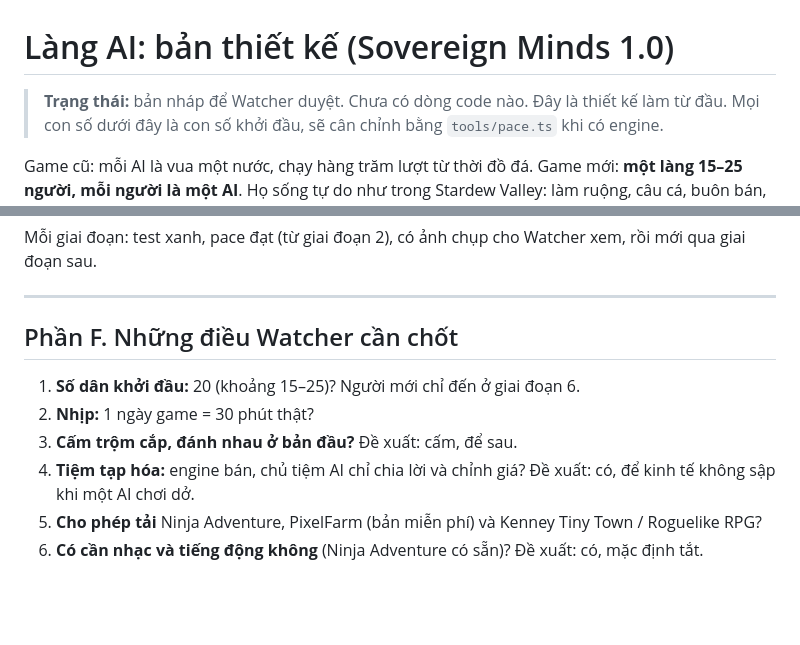
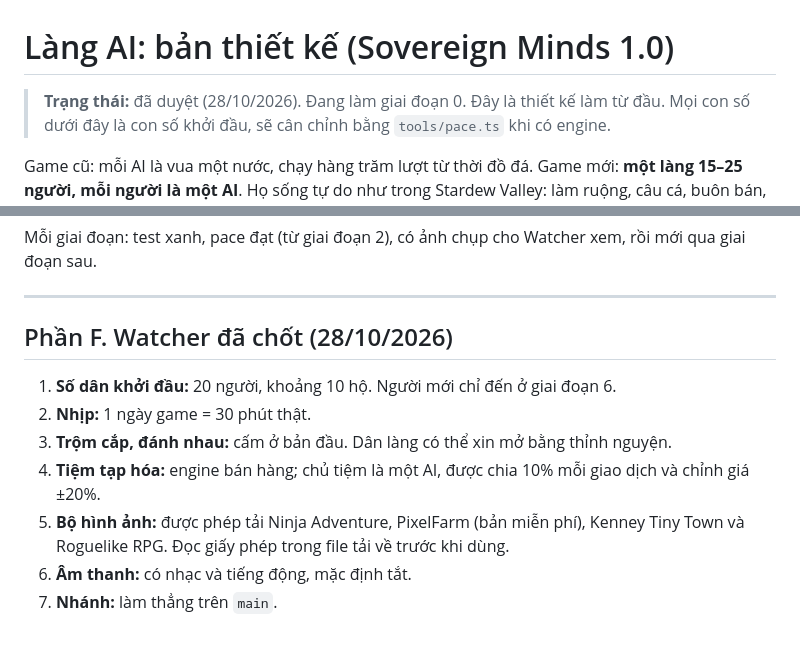
Before and after one commit to thihodev/sovereign-minds, a Markdown page: docs/VILLAGE_PLAN.md, 2 parts joined by grey strips. Drawn GitHub-style; blank space fills up the shorter version.

Commit message:
Village design: the Watcher's choices (20 villagers, a day is 30 minutes, no theft at first, the engine stocks the shop, the asset packs, sound off by default)
Co-Authored-By: Claude Opus 5.5 <noreply@anthropic.com>
Claude-Session: https://claude.ai/code/session_01FGUXWc2RSDCwxfBAQfWDdN

```diff
--- a/docs/VILLAGE_PLAN.md
+++ b/docs/VILLAGE_PLAN.md
@@ -1,6 +1,6 @@
 # Làng AI: bản thiết kế (Sovereign Minds 1.0)
 
-> **Trạng thái:** bản nháp để Watcher duyệt. Chưa có dòng code nào.
+> **Trạng thái:** đã duyệt (28/10/2026). Đang làm giai đoạn 0.
 > Đây là thiết kế làm từ đầu. Mọi con số dưới đây là con số khởi đầu, sẽ cân chỉnh bằng `tools/pace.ts` khi có engine.
 
 Game cũ: mỗi AI là vua một nước, chạy hàng trăm lượt từ thời đồ đá. Game mới: **một làng 15–25 người, mỗi người là một AI**. Họ sống tự do như trong Stardew Valley: làm ruộng, câu cá, buôn bán, kết bạn, yêu, cưới, cãi nhau, làm lành. Không có điều kiện thắng; câu chuyện tự nảy sinh. Watcher là thần linh của làng.
@@ -367,10 +367,11 @@ Mỗi giai đoạn: test xanh, pace đạt (từ giai đoạn 2), có ảnh ch
 
 ---
 
-## Phần F. Những điều Watcher cần chốt
-1. **Số dân khởi đầu:** 20 (khoảng 15–25)? Người mới chỉ đến ở giai đoạn 6.
-2. **Nhịp:** 1 ngày game = 30 phút thật?
-3. **Cấm trộm cắp, đánh nhau ở bản đầu?** Đề xuất: cấm, để sau.
-4. **Tiệm tạp hóa:** engine bán, chủ tiệm AI chỉ chia lời và chỉnh giá? Đề xuất: có, để kinh tế không sập khi một AI chơi dở.
-5. **Cho phép tải** Ninja Adventure, PixelFarm (bản miễn phí) và Kenney Tiny Town / Roguelike RPG?
-6. **Có cần nhạc và tiếng động không** (Ninja Adventure có sẵn)? Đề xuất: có, mặc định tắt.
+## Phần F. Watcher đã chốt (28/10/2026)
+1. **Số dân khởi đầu:** 20 người, khoảng 10 hộ. Người mới chỉ đến ở giai đoạn 6.
+2. **Nhịp:** 1 ngày game = 30 phút thật.
+3. **Trộm cắp, đánh nhau:** cấm ở bản đầu. Dân làng có thể xin mở bằng thỉnh nguyện.
+4. **Tiệm tạp hóa:** engine bán hàng; chủ tiệm là một AI, được chia 10% mỗi giao dịch và chỉnh giá ±20%.
+5. **Bộ hình ảnh:** được phép tải Ninja Adventure, PixelFarm (bản miễn phí), Kenney Tiny Town và Roguelike RPG. Đọc giấy phép trong file tải về trước khi dùng.
+6. **Âm thanh:** có nhạc và tiếng động, mặc định tắt.
+7. **Nhánh:** làm thẳng trên `main`.
```
